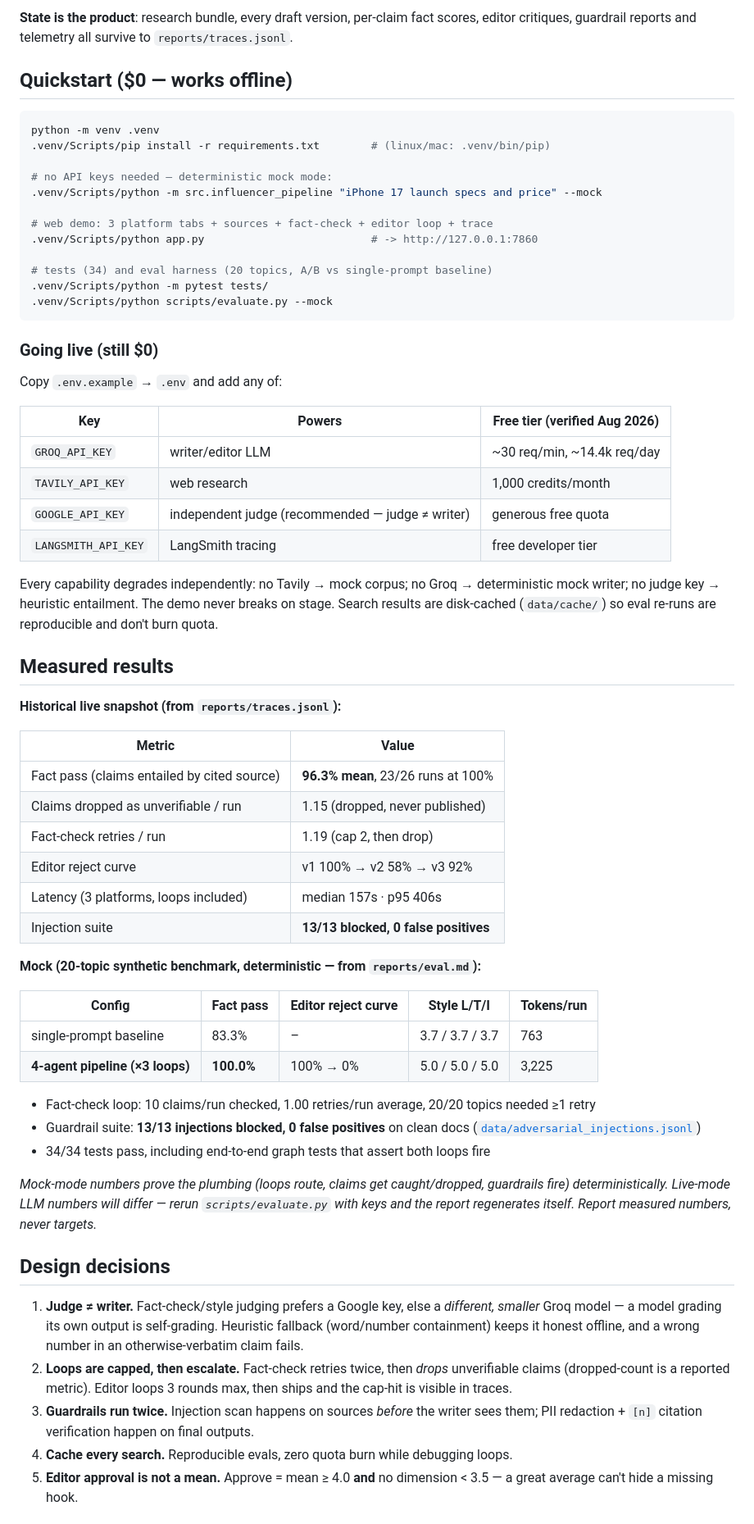
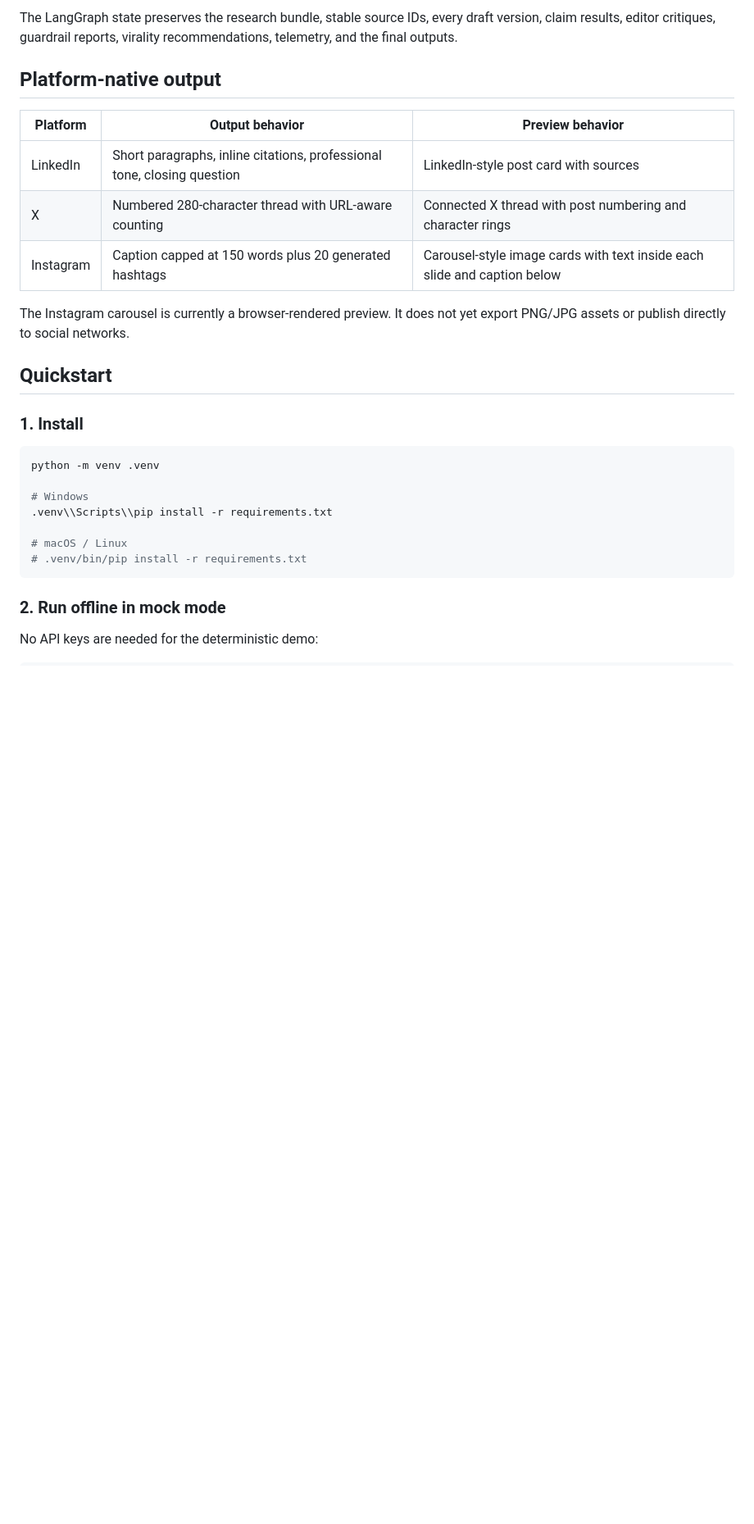
Before and after one commit to HariHaran9597/influencer-thread-pipeline, a Markdown page: README.md, the part around one of its changes. Shown at 82% size. Drawn GitHub-style; blank space fills up the shorter version.

Commit message:
Rewrite project README for portfolio

````diff
--- a/README.md
+++ b/README.md
@@ -38,80 +55,32 @@ START
 ```
 
-**State is the product**: research bundle, every draft version, per-claim fact scores, editor
-critiques, guardrail reports and telemetry all survive to `reports/traces.jsonl`.
+The LangGraph state preserves the research bundle, stable source IDs, every draft version, claim results, editor critiques, guardrail reports, virality recommendations, telemetry, and the final outputs.
 
-## Quickstart ($0 — works offline)
+## Platform-native output
+
+| Platform | Output behavior | Preview behavior |
+|---|---|---|
+| LinkedIn | Short paragraphs, inline citations, professional tone, closing question | LinkedIn-style post card with sources |
+| X | Numbered 280-character thread with URL-aware counting | Connected X thread with post numbering and character rings |
+| Instagram | Caption capped at 150 words plus 20 generated hashtags | Carousel-style image cards with text inside each slide and caption below |
+
+The Instagram carousel is currently a browser-rendered preview. It does not yet export PNG/JPG assets or publish directly to social networks.
+
+## Quickstart
+
+### 1. Install
 
 ```bash
 python -m venv .venv
-.venv/Scripts/pip install -r requirements.txt        # (linux/mac: .venv/bin/pip)
 
-# no API keys needed — deterministic mock mode:
-.venv/Scripts/python -m src.influencer_pipeline "iPhone 17 launch specs and price" --mock
+# Windows
+.venv\\Scripts\\pip install -r requirements.txt
 
-# web demo: 3 platform tabs + sources + fact-check + editor loop + trace
-.venv/Scripts/python app.py                          # -> http://127.0.0.1:7860
-
-# tests (34) and eval harness (20 topics, A/B vs single-prompt baseline)
-.venv/Scripts/python -m pytest tests/
-.venv/Scripts/python scripts/evaluate.py --mock
+# macOS / Linux
+# .venv/bin/pip install -r requirements.txt
 ```
 
-### Going live (still $0)
+### 2. Run offline in mock mode
 
-Copy `.env.example` → `.env` and add any of:
+No API keys are needed for the deterministic demo:
 
-| Key | Powers | Free tier (verified Aug 2026) |
-|---|---|---|
-| `GROQ_API_KEY` | writer/editor LLM | ~30 req/min, ~14.4k req/day |
-| `TAVILY_API_KEY` | web research | 1,000 credits/month |
-| `GOOGLE_API_KEY` | independent judge (recommended — judge ≠ writer) | generous free quota |
-| `LANGSMITH_API_KEY` | LangSmith tracing | free developer tier |
-
-Every capability degrades independently: no Tavily → mock corpus; no Groq → deterministic mock
-writer; no judge key → heuristic entailment. The demo never breaks on stage. Search results are
-disk-cached (`data/cache/`) so eval re-runs are reproducible and don't burn quota.
-
-## Measured results
-
-**Historical live snapshot (from `reports/traces.jsonl`):**
-
-| Metric | Value |
-|---|---|
-| Fact pass (claims entailed by cited source) | **96.3% mean**, 23/26 runs at 100% |
-| Claims dropped as unverifiable / run | 1.15 (dropped, never published) |
-| Fact-check retries / run | 1.19 (cap 2, then drop) |
-| Editor reject curve | v1 100% → v2 58% → v3 92% |
-| Latency (3 platforms, loops included) | median 157s · p95 406s |
-| Injection suite | **13/13 blocked, 0 false positives** |
-
-**Mock (20-topic synthetic benchmark, deterministic — from `reports/eval.md`):**
-
-| Config | Fact pass | Editor reject curve | Style L/T/I | Tokens/run |
-|---|---|---|---|---|
-| single-prompt baseline | 83.3% | – | 3.7 / 3.7 / 3.7 | 763 |
-| **4-agent pipeline (×3 loops)** | **100.0%** | 100% → 0% | 5.0 / 5.0 / 5.0 | 3,225 |
-
-- Fact-check loop: 10 claims/run checked, 1.00 retries/run average, 20/20 topics needed ≥1 retry
-- Guardrail suite: **13/13 injections blocked, 0 false positives** on clean docs
-  ([`data/adversarial_injections.jsonl`](data/adversarial_injections.jsonl))
-- 34/34 tests pass, including end-to-end graph tests that assert both loops fire
-
-*Mock-mode numbers prove the plumbing (loops route, claims get caught/dropped, guardrails fire)
-deterministically. Live-mode LLM numbers will differ — rerun `scripts/evaluate.py` with keys and
-the report regenerates itself. Report measured numbers, never targets.*
-
-## Design decisions
-
-1. **Judge ≠ writer.** Fact-check/style judging prefers a Google key, else a *different, smaller*
-   Groq model — a model grading its own output is self-grading. Heuristic fallback (word/number
-   containment) keeps it honest offline, and a wrong number in an otherwise-verbatim claim fails.
-2. **Loops are capped, then escalate.** Fact-check retries twice, then *drops* unverifiable claims
-   (dropped-count is a reported metric). Editor loops 3 rounds max, then ships and the cap-hit is
-   visible in traces.
-3. **Guardrails run twice.** Injection scan happens on sources *before* the writer sees them;
-   PII redaction + `[n]` citation verification happen on final outputs.
-4. **Cache every search.** Reproducible evals, zero quota burn while debugging loops.
-5. **Editor approval is not a mean.** Approve = mean ≥ 4.0 **and** no dimension < 3.5 — a great
-   average can't hide a missing hook.
-
````
Also changed, not shown: other parts of README.md (+238 -87 lines).
